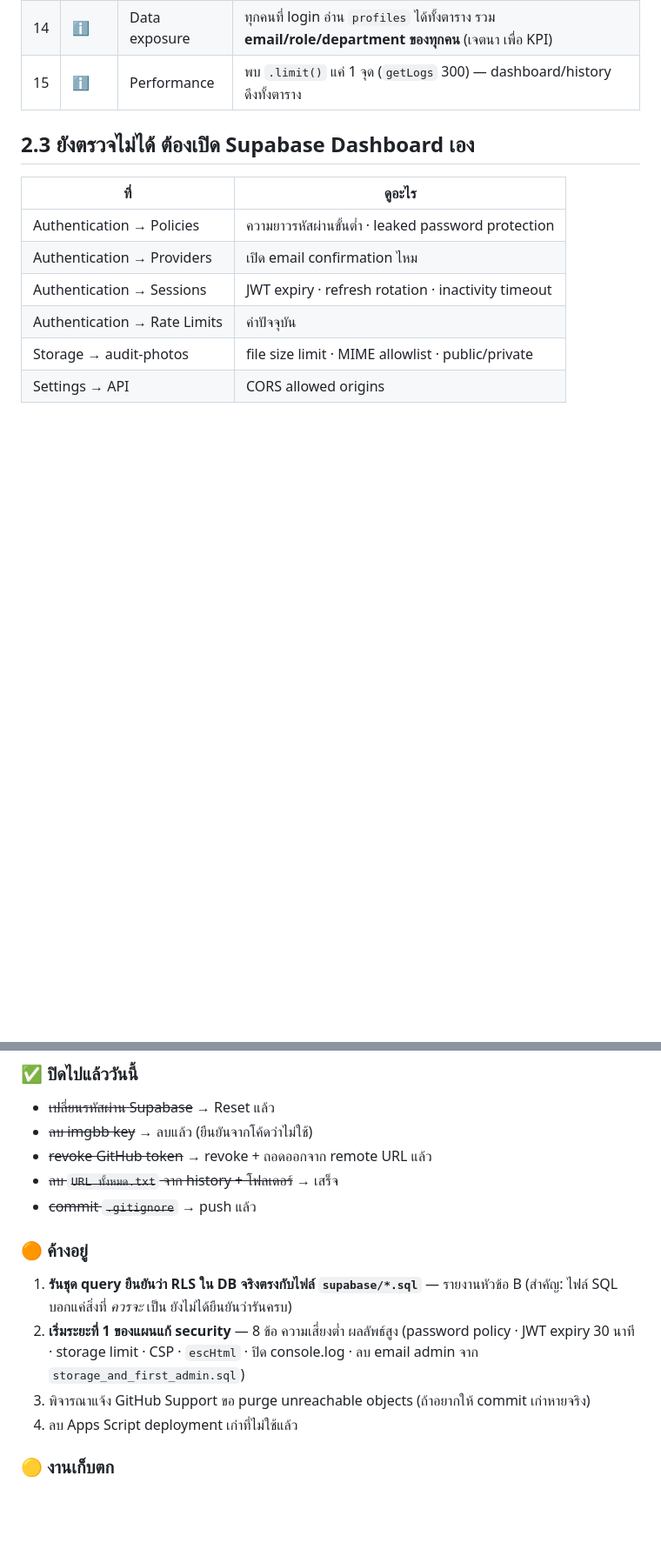
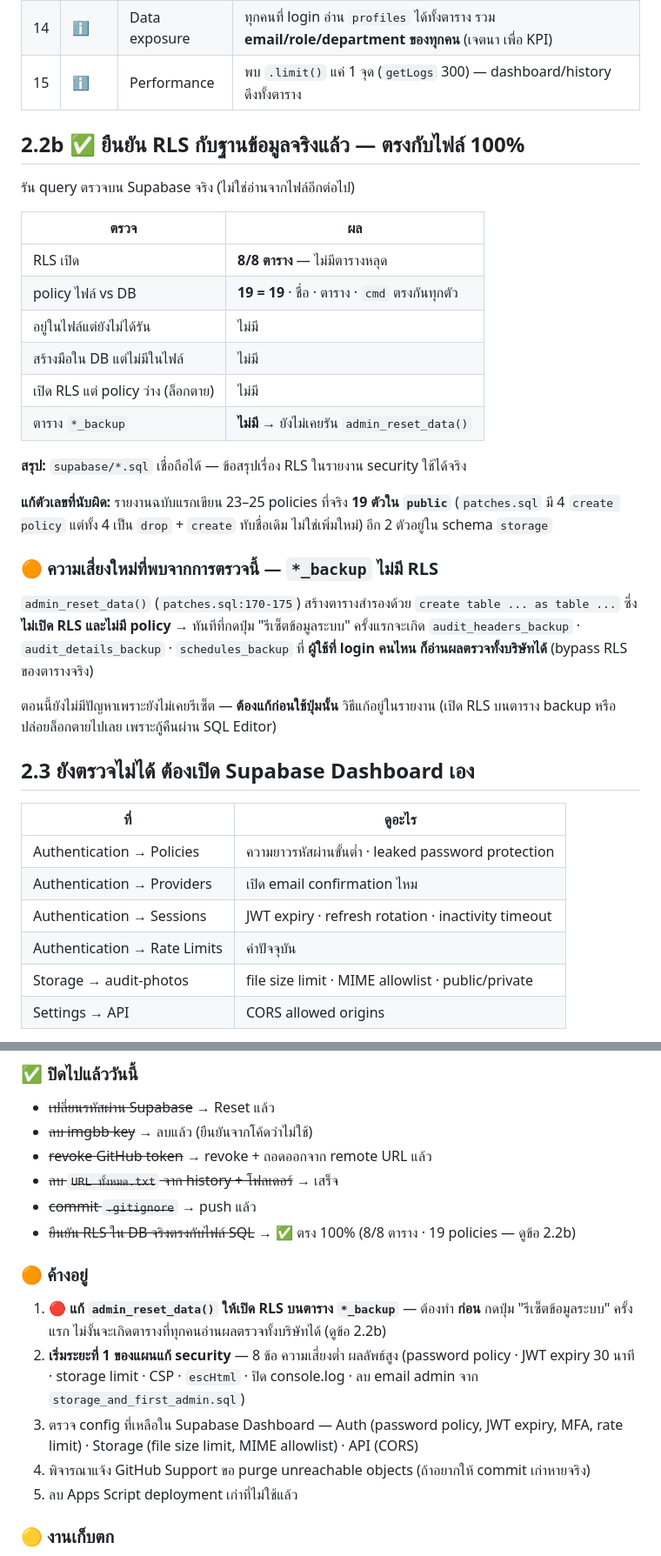
Before and after one commit to Seksunw/5s-audit-system, a Markdown page: work-logs/WORK_LOG_2026-08-03.md, 2 parts joined by grey strips. Shown at 87% size. Rendered like a GitHub page; blank space fills up the shorter version.

Commit message:
docs: ยืนยัน RLS กับ DB จริงตรงกับไฟล์ 100% + พบความเสี่ยงตาราง backup ไม่มี RLS

```diff
--- a/work-logs/WORK_LOG_2026-08-03.md
+++ b/work-logs/WORK_LOG_2026-08-03.md
@@ -137,6 +137,35 @@ MutationObserver callback เป็น microtask ที่ทำงาน **ห
 | 13 | ℹ️ | Business logic | `assigned_areas` ว่าง = เห็นทุกพื้นที่ (fail-open) |
 | 14 | ℹ️ | Data exposure | ทุกคนที่ login อ่าน `profiles` ได้ทั้งตาราง รวม **email/role/department ของทุกคน** (เจตนา เพื่อ KPI) |
 | 15 | ℹ️ | Performance | พบ `.limit()` แค่ 1 จุด (`getLogs` 300) — dashboard/history ดึงทั้งตาราง |
+
+## 2.2b ✅ ยืนยัน RLS กับฐานข้อมูลจริงแล้ว — ตรงกับไฟล์ 100%
+
+รัน query ตรวจบน Supabase จริง (ไม่ใช่อ่านจากไฟล์อีกต่อไป)
+
+| ตรวจ | ผล |
+|---|---|
+| RLS เปิด | **8/8 ตาราง** — ไม่มีตารางหลุด |
+| policy ไฟล์ vs DB | **19 = 19** · ชื่อ · ตาราง · `cmd` ตรงกันทุกตัว |
+| อยู่ในไฟล์แต่ยังไม่ได้รัน | ไม่มี |
+| สร้างมือใน DB แต่ไม่มีในไฟล์ | ไม่มี |
+| เปิด RLS แต่ policy ว่าง (ล็อกตาย) | ไม่มี |
+| ตาราง `*_backup` | **ไม่มี** → ยังไม่เคยรัน `admin_reset_data()` |
+
+**สรุป:** `supabase/*.sql` เชื่อถือได้ — ข้อสรุปเรื่อง RLS ในรายงาน security ใช้ได้จริง
+
+**แก้ตัวเลขที่นับผิด:** รายงานฉบับแรกเขียน 23–25 policies ที่จริง **19 ตัวใน `public`**
+(`patches.sql` มี 4 `create policy` แต่ทั้ง 4 เป็น `drop` + `create` ทับชื่อเดิม ไม่ใช่เพิ่มใหม่)
+อีก 2 ตัวอยู่ใน schema `storage`
+
+### 🟠 ความเสี่ยงใหม่ที่พบจากการตรวจนี้ — `*_backup` ไม่มี RLS
+
+`admin_reset_data()` (`patches.sql:170-175`) สร้างตารางสำรองด้วย `create table ... as table ...`
+ซึ่ง **ไม่เปิด RLS และไม่มี policy** → ทันทีที่กดปุ่ม "รีเซ็ตข้อมูลระบบ" ครั้งแรกจะเกิด
+`audit_headers_backup` · `audit_details_backup` · `schedules_backup` ที่ **ผู้ใช้ที่ login คนไหน
+ก็อ่านผลตรวจทั้งบริษัทได้** (bypass RLS ของตารางจริง)
+
+ตอนนี้ยังไม่มีปัญหาเพราะยังไม่เคยรีเซ็ต — **ต้องแก้ก่อนใช้ปุ่มนั้น**
+วิธีแก้อยู่ในรายงาน (เปิด RLS บนตาราง backup หรือปล่อยล็อกตายไปเลย เพราะกู้คืนผ่าน SQL Editor)
 
 ## 2.3 ยังตรวจไม่ได้ ต้องเปิด Supabase Dashboard เอง
 
@@ -351,16 +380,19 @@ username/password เพราะ macOS Keychain เก็บ credential ที
 - ~~revoke GitHub token~~ → revoke + ถอดออกจาก remote URL แล้ว
 - ~~ลบ `URL ทั้งหมด.txt` จาก history + โฟลเดอร์~~ → เสร็จ
 - ~~commit `.gitignore`~~ → push แล้ว
+- ~~ยืนยัน RLS ใน DB จริงตรงกับไฟล์ SQL~~ → ✅ ตรง 100% (8/8 ตาราง · 19 policies — ดูข้อ 2.2b)
 
 ### 🟠 ค้างอยู่
 
-1. **รันชุด query ยืนยันว่า RLS ใน DB จริงตรงกับไฟล์ `supabase/*.sql`** — รายงานหัวข้อ B
-   (สำคัญ: ไฟล์ SQL บอกแค่สิ่งที่ *ควรจะ* เป็น ยังไม่ได้ยืนยันว่ารันครบ)
+1. 🔴 **แก้ `admin_reset_data()` ให้เปิด RLS บนตาราง `*_backup`** — ต้องทำ **ก่อน**
+   กดปุ่ม "รีเซ็ตข้อมูลระบบ" ครั้งแรก ไม่งั้นจะเกิดตารางที่ทุกคนอ่านผลตรวจทั้งบริษัทได้ (ดูข้อ 2.2b)
 2. **เริ่มระยะที่ 1 ของแผนแก้ security** — 8 ข้อ ความเสี่ยงต่ำ ผลลัพธ์สูง
    (password policy · JWT expiry 30 นาที · storage limit · CSP · `escHtml` · ปิด console.log ·
    ลบ email admin จาก `storage_and_first_admin.sql`)
-3. พิจารณาแจ้ง GitHub Support ขอ purge unreachable objects (ถ้าอยากให้ commit เก่าหายจริง)
-4. ลบ Apps Script deployment เก่าที่ไม่ใช้แล้ว
+3. ตรวจ config ที่เหลือใน Supabase Dashboard — Auth (password policy, JWT expiry, MFA,
+   rate limit) · Storage (file size limit, MIME allowlist) · API (CORS)
+4. พิจารณาแจ้ง GitHub Support ขอ purge unreachable objects (ถ้าอยากให้ commit เก่าหายจริง)
+5. ลบ Apps Script deployment เก่าที่ไม่ใช้แล้ว
 
 ### 🟡 งานเก็บตก
 
```
